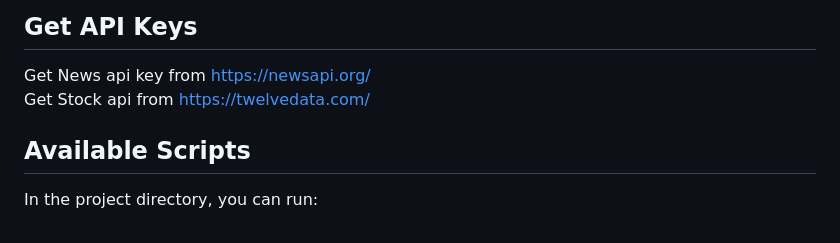
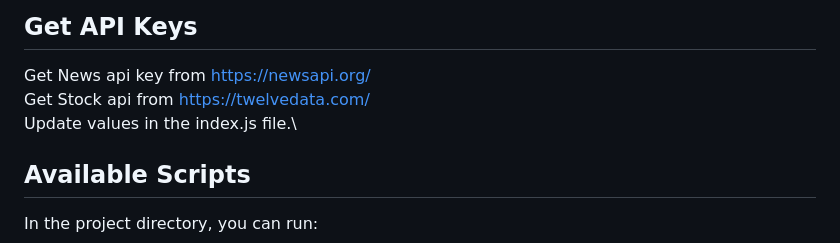
Before and after one commit to Th0masB20/News-101, a Markdown page: README.md, the part around the change. Drawn GitHub-style.

```diff
--- a/README.md
+++ b/README.md
@@ -1,6 +1,7 @@
 ## Get API Keys
 Get News api key from https://newsapi.org/ \
-Get Stock api from https://twelvedata.com/
+Get Stock api from https://twelvedata.com/ \
+Update values in the index.js file.\
 
 ## Available Scripts
 
```
